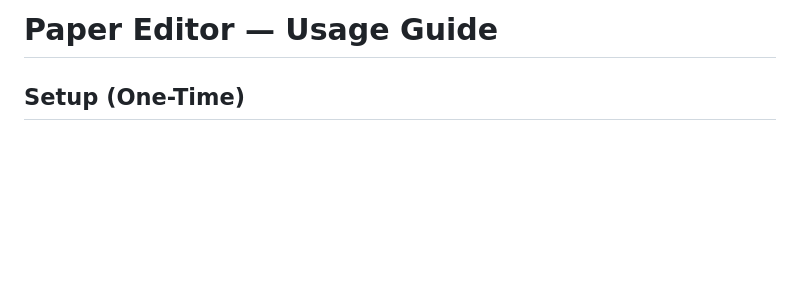
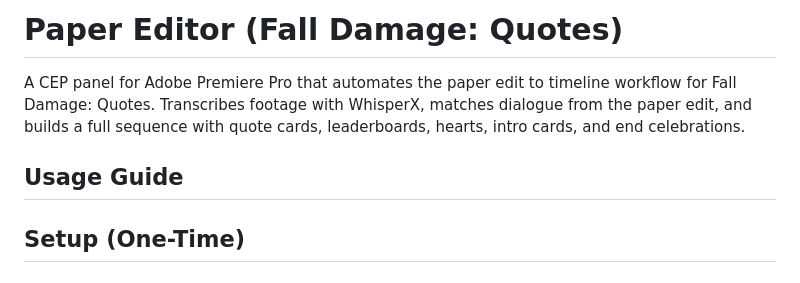
Before and after one commit to lolscourge/Fall-Damage-Paper-Editor, a Markdown page: README.md, the part around the change. Drawn GitHub-style; blank space fills up the shorter version.

Commit message:
Add title and intro to README

```diff
--- a/README.md
+++ b/README.md
@@ -1,4 +1,8 @@
-# Paper Editor — Usage Guide
+# Paper Editor (Fall Damage: Quotes)
+
+A CEP panel for Adobe Premiere Pro that automates the paper edit to timeline workflow for Fall Damage: Quotes. Transcribes footage with WhisperX, matches dialogue from the paper edit, and builds a full sequence with quote cards, leaderboards, hearts, intro cards, and end celebrations.
+
+## Usage Guide
 
 ## Setup (One-Time)
 
```
